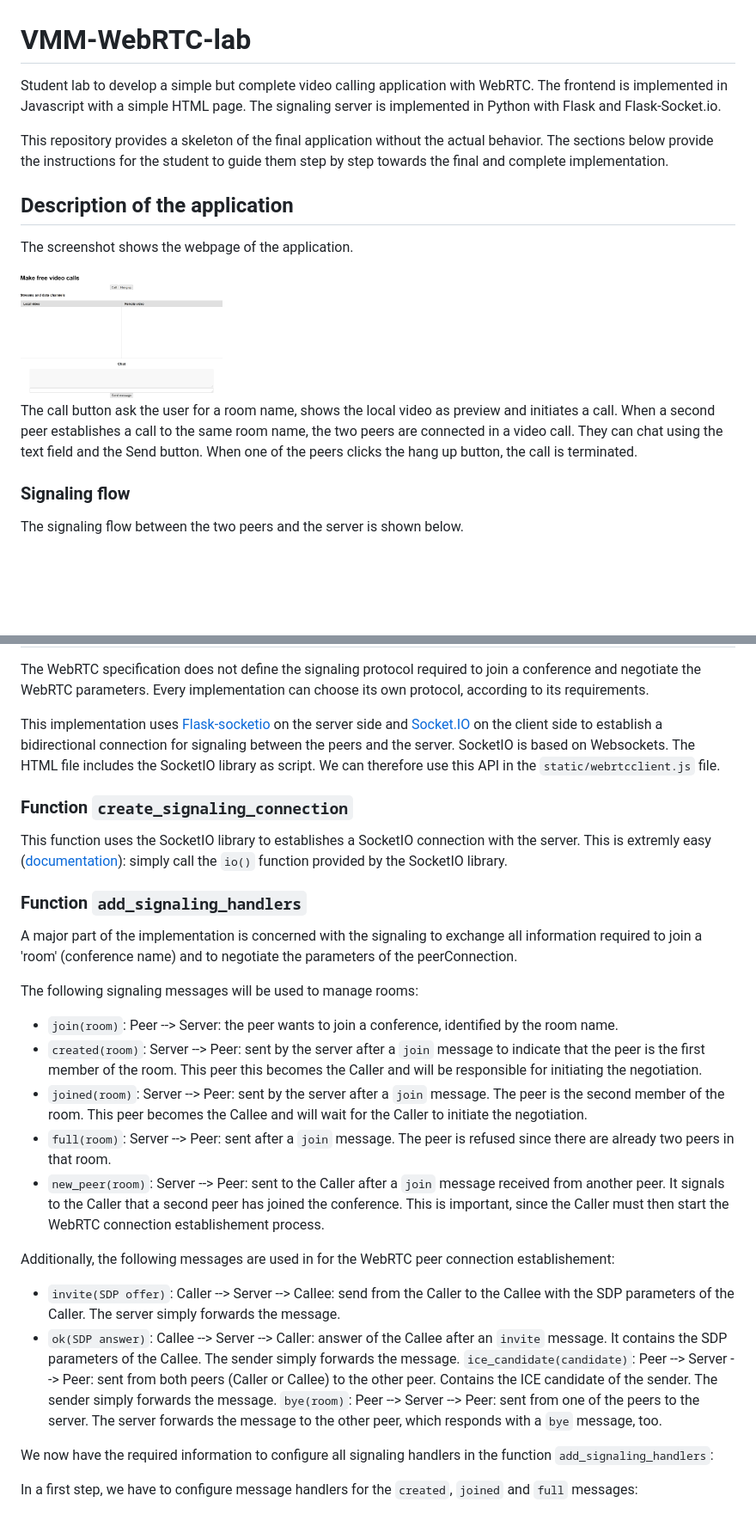
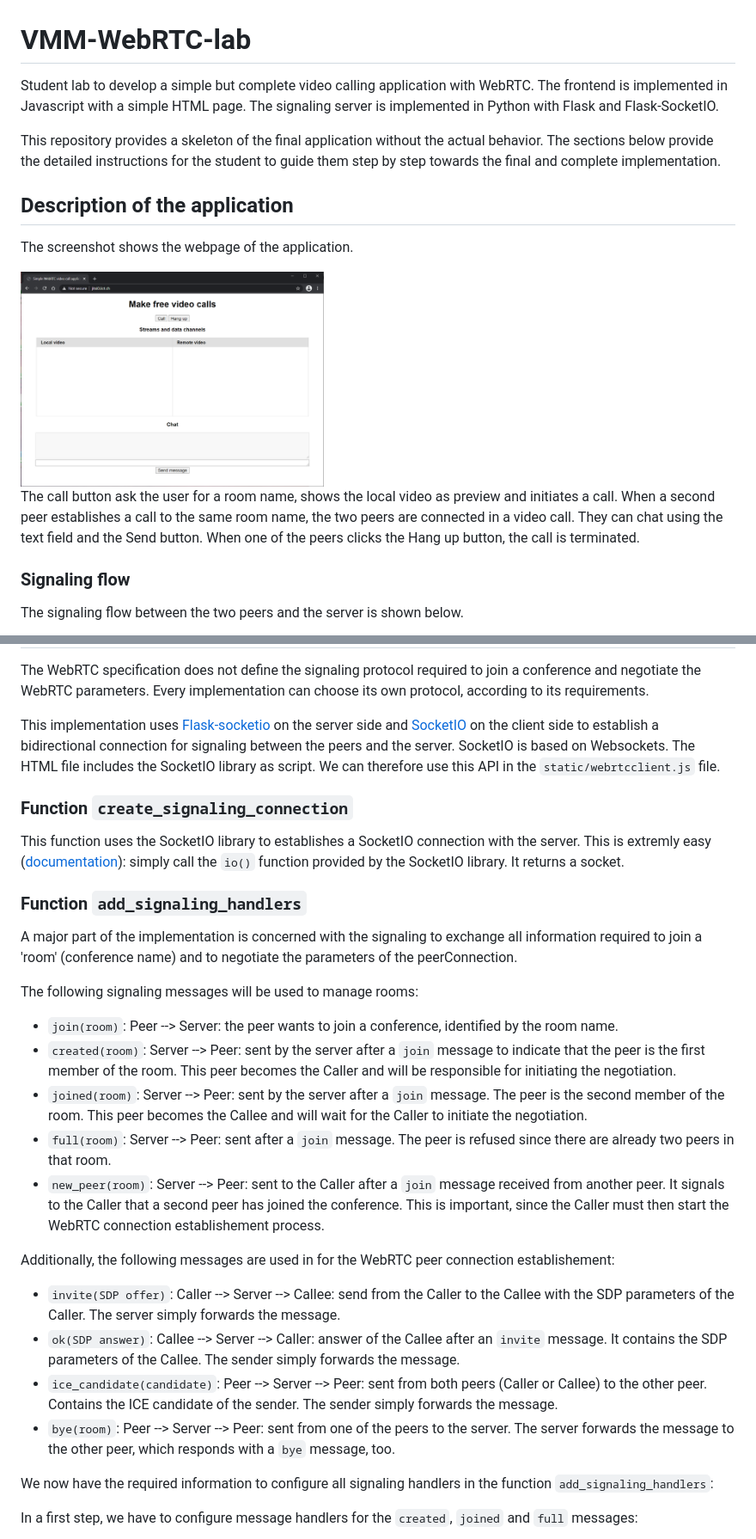
Before and after one commit to Wamass/VMM-WebRTC-lab, a Markdown page: README.md, 2 parts joined by grey strips. Shown: that part at 86% size. Drawn GitHub-style; pictures changed too: images/webpage.png; blank space fills up the shorter version.

Commit message:
Correct lab instructions

```diff
--- a/README.md
+++ b/README.md
@@ -1,18 +1,18 @@
 VMM-WebRTC-lab
 ==============
 
-Student lab to develop a simple but complete video calling application with WebRTC. The frontend is implemented in Javascript with a simple HTML page. The signaling server is implemented in Python with Flask and Flask-Socket.io.
+Student lab to develop a simple but complete video calling application with WebRTC. The frontend is implemented in Javascript with a simple HTML page. The signaling server is implemented in Python with Flask and Flask-SocketIO.
 
-This repository provides a skeleton of the final application without the actual behavior. The sections below provide the instructions for the student to guide them step by step towards the final and complete implementation.
+This repository provides a skeleton of the final application without the actual behavior. The sections below provide the detailed instructions for the student to guide them step by step towards the final and complete implementation.
 
 Description of the application
 ------------------------------
 
 The screenshot shows the webpage of the application.
 
-<img src="images/webpage.png" height="150px">
+<img src="images/webpage.png" height="250px">
 
-The call button ask the user for a room name, shows the local video as preview and initiates a call. When a second peer establishes a call to the same room name, the two peers are connected in a video call. They can chat using the text field and the Send button. When one of the peers clicks the hang up button, the call is terminated.
+The call button ask the user for a room name, shows the local video as preview and initiates a call. When a second peer establishes a call to the same room name, the two peers are connected in a video call. They can chat using the text field and the Send button. When one of the peers clicks the Hang up button, the call is terminated.
 
 ### Signaling flow
 
@@ -109,11 +110,11 @@ Create the signaling connection
 
 The WebRTC specification does not define the signaling protocol required to join a conference and negotiate the WebRTC parameters. Every implementation can choose its own protocol, according to its requirements.
 
-This implementation uses [Flask-socketio](https://flask-socketio.readthedocs.io/en/latest/) on the server side and [Socket.IO](https://socket.io/docs/v2/) on the client side to establish a bidirectional connection for signaling between the peers and the server. SocketIO is based on Websockets. The HTML file includes the SocketIO library as script. We can therefore use this API in the `static/webrtcclient.js` file.
+This implementation uses [Flask-socketio](https://flask-socketio.readthedocs.io/en/latest/) on the server side and [SocketIO](https://socket.io/docs/v2/) on the client side to establish a bidirectional connection for signaling between the peers and the server. SocketIO is based on Websockets. The HTML file includes the SocketIO library as script. We can therefore use this API in the `static/webrtcclient.js` file.
 
 ### Function `create_signaling_connection`
 
-This function uses the SocketIO library to establishes a SocketIO connection with the server. This is extremly easy ([documentation](https://socket.io/docs/v2/client-initialization/)): simply call the `io()` function provided by the SocketIO library.
+This function uses the SocketIO library to establishes a SocketIO connection with the server. This is extremly easy ([documentation](https://socket.io/docs/v2/client-initialization/)): simply call the `io()` function provided by the SocketIO library. It returns a socket.
 
 ### Function `add_signaling_handlers`
 
@@ -122,7 +123,7 @@ A major part of the implementation is concerned with the signaling to exchange a
 The following signaling messages will be used to manage rooms:
 
 * `join(room)`: Peer --> Server: the peer wants to join a conference, identified by the room name.
-* `created(room)`: Server --> Peer: sent by the server after a `join` message to indicate that the peer is the first member of the room. This peer this becomes the Caller and will be responsible for initiating the negotiation.
+* `created(room)`: Server --> Peer: sent by the server after a `join` message to indicate that the peer is the first member of the room. This peer becomes the Caller and will be responsible for initiating the negotiation.
 * `joined(room)`: Server --> Peer: sent by the server after a `join` message. The peer is the second member of the room. This peer becomes the Callee and will wait for the Caller to initiate the negotiation.
 * `full(room)`: Server --> Peer: sent after a `join` message. The peer is refused since there are already two peers in that room.
 * `new_peer(room)`: Server --> Peer: sent to the Caller after a `join` message received from another peer. It signals to the Caller that a second peer has joined the conference. This is important, since the Caller must then start the WebRTC connection establishement process.
@@ -131,8 +132,8 @@ Additionally, the following messages are used in for the WebRTC peer connection
 
 * `invite(SDP offer)`: Caller --> Server --> Callee: send from the Caller to the Callee with the SDP parameters of the Caller. The server simply forwards the message.
 * `ok(SDP answer)`: Callee --> Server --> Caller: answer of the Callee after an `invite` message. It contains the SDP parameters of the Callee. The sender simply forwards the message.
-`ice_candidate(candidate)`: Peer --> Server --> Peer: sent from both peers (Caller or Callee) to the other peer. Contains the ICE candidate of the sender. The sender simply forwards the message.
-`bye(room)`: Peer --> Server --> Peer: sent from one of the peers to the server. The server forwards the message to the other peer, which responds with a `bye` message, too.
+* `ice_candidate(candidate)`: Peer --> Server --> Peer: sent from both peers (Caller or Callee) to the other peer. Contains the ICE candidate of the sender. The sender simply forwards the message.
+* `bye(room)`: Peer --> Server --> Peer: sent from one of the peers to the server. The server forwards the message to the other peer, which responds with a `bye` message, too.
 
 We now have the required information to configure all signaling handlers in the function `add_signaling_handlers`:
 
```
Also changed, not shown: other parts of README.md (+46 -33 lines).
